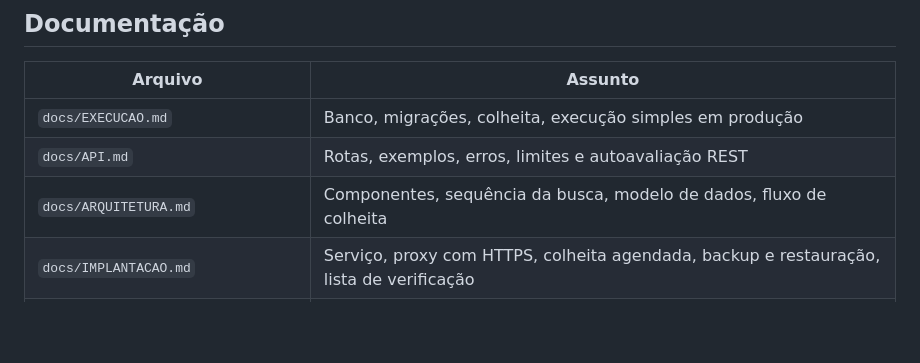
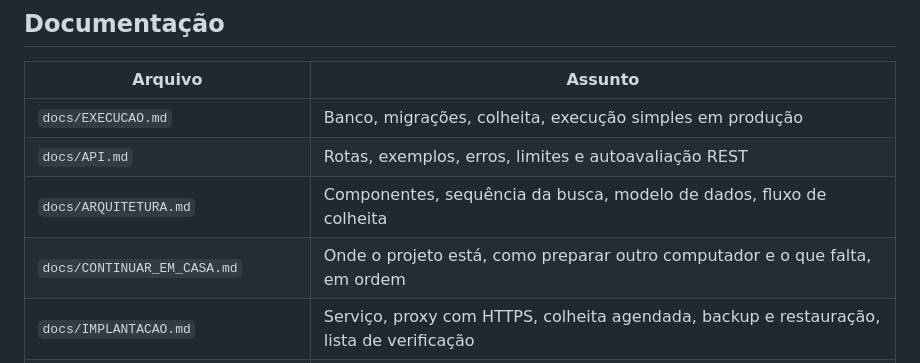
Before and after one commit to JVictorFreitasM/Projeto-tcc-Academic-Search-Hub-AHS-, a Markdown page: README.md, the part around the change. Drawn GitHub-style; blank space fills up the shorter version.

Commit message:
docs: roteiro para continuar o trabalho em outro computador

```diff
--- a/README.md
+++ b/README.md
@@ -163,6 +163,7 @@ docs/           documentação (veja abaixo) e evidências para o TCC
 | `docs/EXECUCAO.md` | Banco, migrações, colheita, execução simples em produção |
 | `docs/API.md` | Rotas, exemplos, erros, limites e autoavaliação REST |
 | `docs/ARQUITETURA.md` | Componentes, sequência da busca, modelo de dados, fluxo de colheita |
+| `docs/CONTINUAR_EM_CASA.md` | Onde o projeto está, como preparar outro computador e o que falta, em ordem |
 | `docs/IMPLANTACAO.md` | Serviço, proxy com HTTPS, colheita agendada, backup e restauração, lista de verificação |
 | `docs/USABILIDADE.md` | Avaliação heurística (Nielsen), problemas, correções e roteiro de teste com usuários |
 | `docs/FONTES_CANDIDATAS.md` | Fontes gratuitas que dá para adicionar (OAI-PMH e REST), verificadas |
```
Also changed, not shown: docs/CONTINUAR_EM_CASA.md (added, +190 -0 lines).
